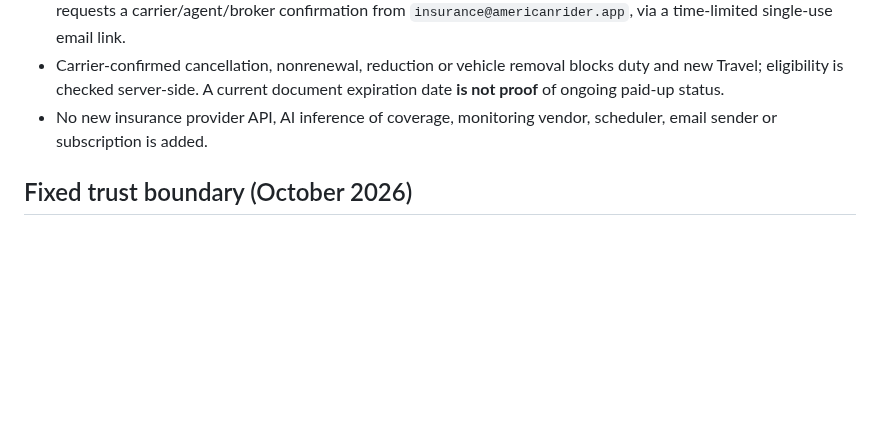
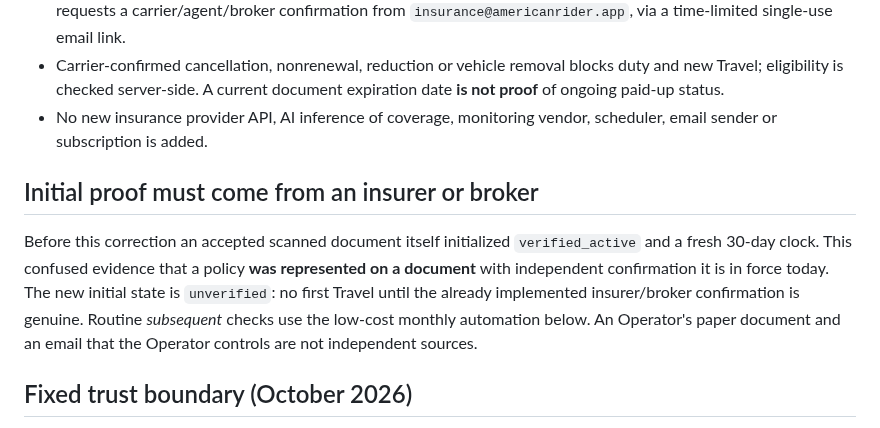
Before and after one commit to chadkhalil21-svg/American-Rider, a Markdown page: docs/INSURANCE-CONTACT-TRUST-AND-LOW-COST-AUTOMATION.md, the part around the change. Drawn GitHub-style; blank space fills up the shorter version.

Commit message:
Document initial insurer confirmation and prevent OCR-based coverage assumptions

```diff
--- a/docs/INSURANCE-CONTACT-TRUST-AND-LOW-COST-AUTOMATION.md
+++ b/docs/INSURANCE-CONTACT-TRUST-AND-LOW-COST-AUTOMATION.md
@@ -5,6 +5,9 @@
 - Every 30 days (with a bounded 5-day attestation grace in the current design), existing scheduled monitoring requests a carrier/agent/broker confirmation from `insurance@americanrider.app`, via a time-limited single-use email link.
 - Carrier-confirmed cancellation, nonrenewal, reduction or vehicle removal blocks duty and new Travel; eligibility is checked server-side. A current document expiration date **is not proof** of ongoing paid-up status.
 - No new insurance provider API, AI inference of coverage, monitoring vendor, scheduler, email sender or subscription is added.
+
+## Initial proof must come from an insurer or broker
+Before this correction an accepted scanned document itself initialized `verified_active` and a fresh 30-day clock. This confused evidence that a policy **was represented on a document** with independent confirmation it is in force today. The new initial state is `unverified`: no first Travel until the already implemented insurer/broker confirmation is genuine. Routine *subsequent* checks use the low-cost monthly automation below. An Operator's paper document and an email that the Operator controls are not independent sources.
 
 ## Fixed trust boundary (October 2026)
 The old verification-request route allowed an Operator to supply **any mailbox**, which received a valid capability link. If that mailbox replied `verified_active`, the 30-day verification timestamp previously renewed with no independent proof it belonged to a real carrier/broker.
```
